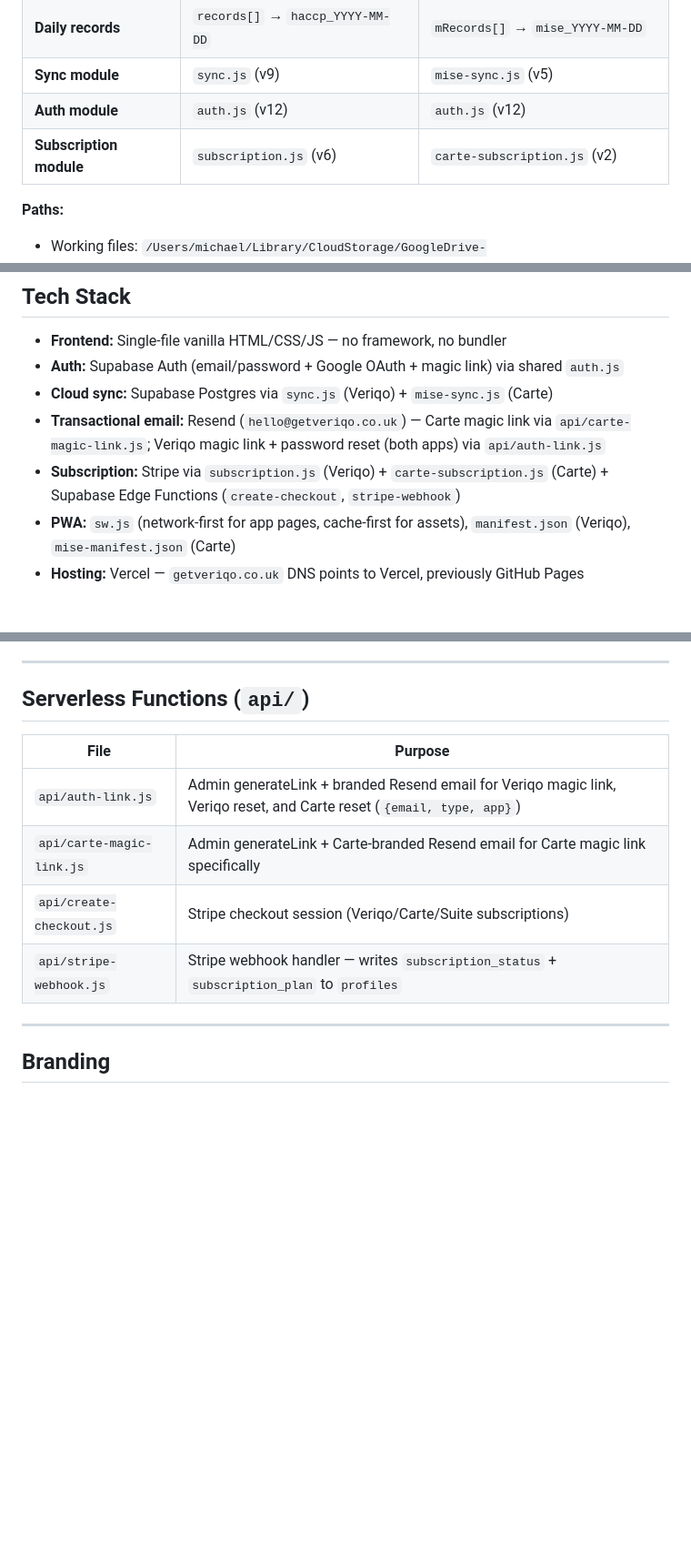
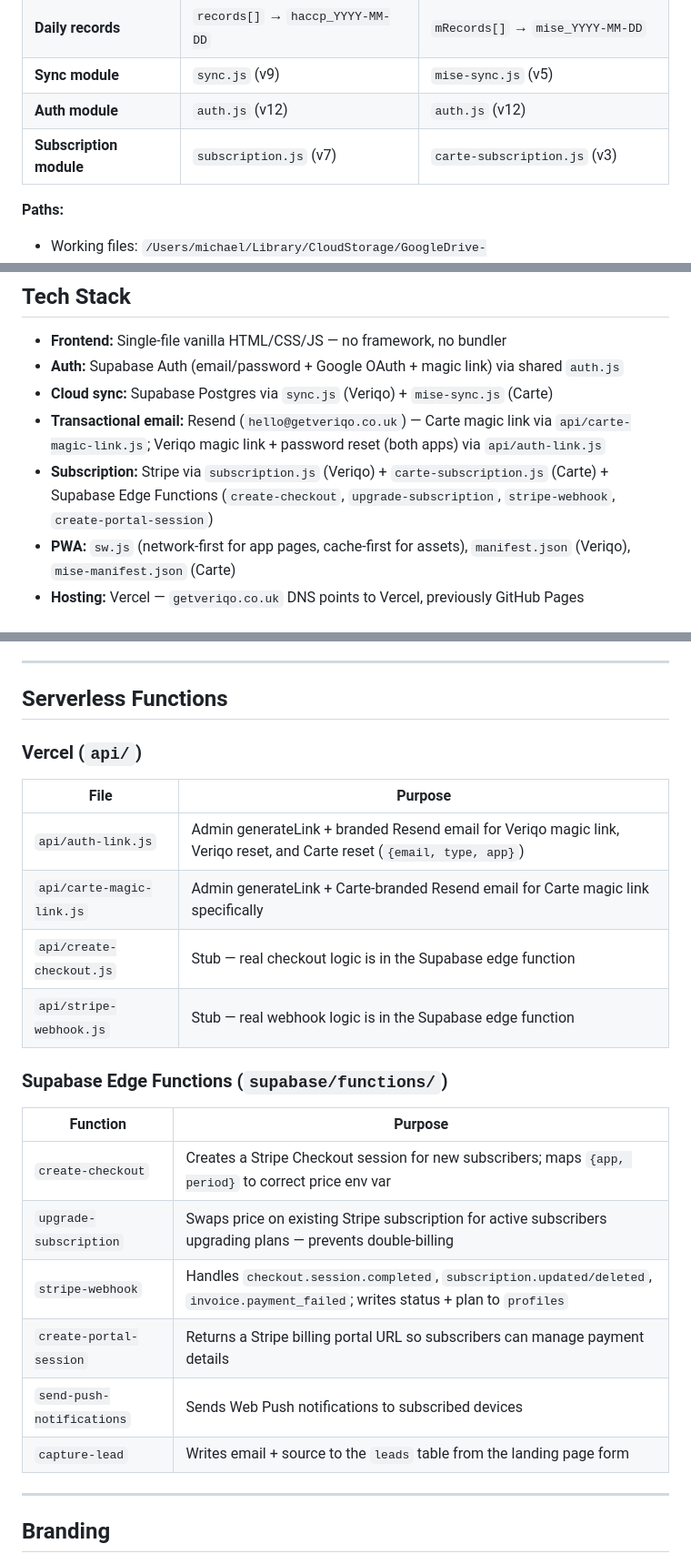
Before and after one commit to mogorman-a11y/mise, a Markdown page: CLAUDE.md, 3 parts joined by grey strips. Shown at 91% size. GitHub-like rendering; blank space fills up the shorter version.

```diff
--- a/CLAUDE.md
+++ b/CLAUDE.md
@@ -12,7 +12,7 @@
 | **Daily records** | `records[]` → `haccp_YYYY-MM-DD` | `mRecords[]` → `mise_YYYY-MM-DD` |
 | **Sync module** | `sync.js` (v9) | `mise-sync.js` (v5) |
 | **Auth module** | `auth.js` (v12) | `auth.js` (v12) |
-| **Subscription module** | `subscription.js` (v6) | `carte-subscription.js` (v2) |
+| **Subscription module** | `subscription.js` (v7) | `carte-subscription.js` (v3) |
 
 **Paths:**
 - Working files: `/Users/michael/Library/CloudStorage/GoogleDrive-mike@sideordercatering.co.uk/My Drive/APPS/HACCP APP/files/`
@@ -42,7 +42,7 @@ rm -rf /private/tmp/mise-deploy && git clone https://github.com/mogorman-a11y/mi
 - **Auth:** Supabase Auth (email/password + Google OAuth + magic link) via shared `auth.js`
 - **Cloud sync:** Supabase Postgres via `sync.js` (Veriqo) + `mise-sync.js` (Carte)
 - **Transactional email:** Resend (`hello@getveriqo.co.uk`) — Carte magic link via `api/carte-magic-link.js`; Veriqo magic link + password reset (both apps) via `api/auth-link.js`
-- **Subscription:** Stripe via `subscription.js` (Veriqo) + `carte-subscription.js` (Carte) + Supabase Edge Functions (`create-checkout`, `stripe-webhook`)
+- **Subscription:** Stripe via `subscription.js` (Veriqo) + `carte-subscription.js` (Carte) + Supabase Edge Functions (`create-checkout`, `upgrade-subscription`, `stripe-webhook`, `create-portal-session`)
 - **PWA:** `sw.js` (network-first for app pages, cache-first for assets), `manifest.json` (Veriqo), `mise-manifest.json` (Carte)
 - **Hosting:** Vercel — `getveriqo.co.uk` DNS points to Vercel, previously GitHub Pages
 
@@ -325,14 +332,27 @@ Veriqo's `logCustomerJob()` stores customers as job records in `records[]`, NOT
 
 ---
 
-## Serverless Functions (`api/`)
+## Serverless Functions
+
+### Vercel (`api/`)
 
 | File | Purpose |
 |---|---|
 | `api/auth-link.js` | Admin generateLink + branded Resend email for Veriqo magic link, Veriqo reset, and Carte reset (`{email, type, app}`) |
 | `api/carte-magic-link.js` | Admin generateLink + Carte-branded Resend email for Carte magic link specifically |
-| `api/create-checkout.js` | Stripe checkout session (Veriqo/Carte/Suite subscriptions) |
-| `api/stripe-webhook.js` | Stripe webhook handler — writes `subscription_status` + `subscription_plan` to `profiles` |
+| `api/create-checkout.js` | Stub — real checkout logic is in the Supabase edge function |
+| `api/stripe-webhook.js` | Stub — real webhook logic is in the Supabase edge function |
+
+### Supabase Edge Functions (`supabase/functions/`)
+
+| Function | Purpose |
+|---|---|
+| `create-checkout` | Creates a Stripe Checkout session for new subscribers; maps `{app, period}` to correct price env var |
+| `upgrade-subscription` | Swaps price on existing Stripe subscription for active subscribers upgrading plans — prevents double-billing |
+| `stripe-webhook` | Handles `checkout.session.completed`, `subscription.updated/deleted`, `invoice.payment_failed`; writes status + plan to `profiles` |
+| `create-portal-session` | Returns a Stripe billing portal URL so subscribers can manage payment details |
+| `send-push-notifications` | Sends Web Push notifications to subscribed devices |
+| `capture-lead` | Writes email + source to the `leads` table from the landing page form |
 
 ---
 
```
Also changed, not shown: other parts of CLAUDE.md (+21 -9 lines).
